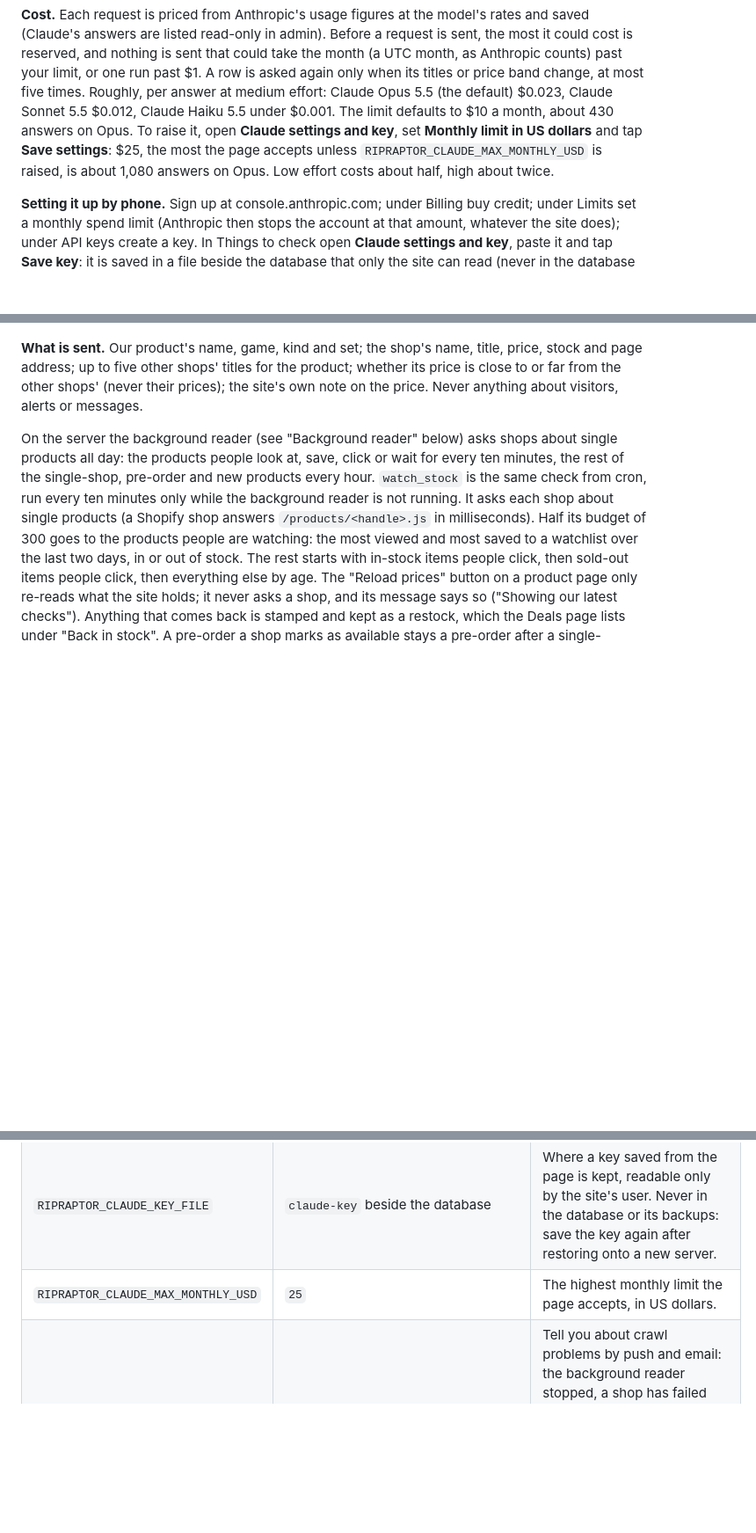
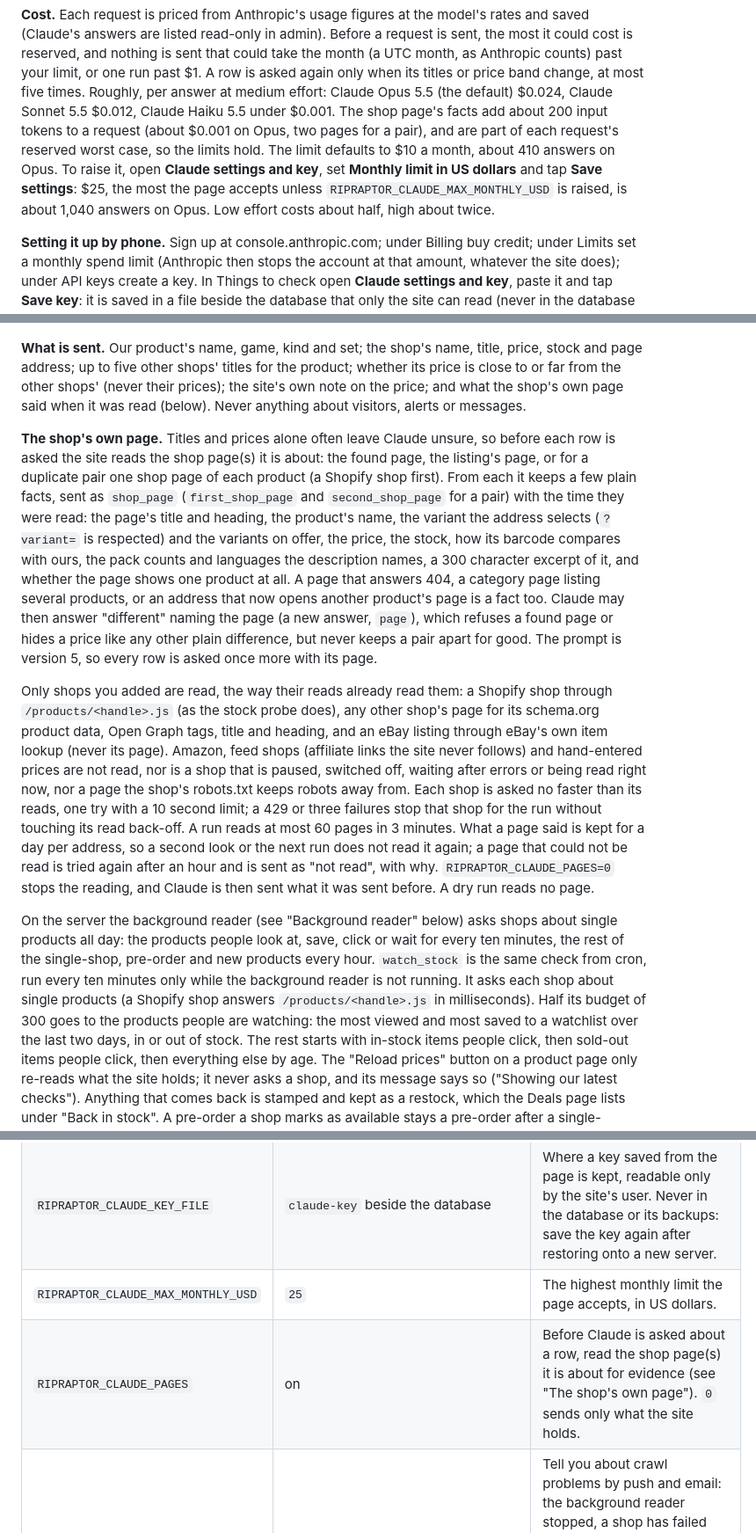
Before and after one commit to Dimondb1/cardthing, a Markdown page: README.md, 3 parts joined by grey strips. Shown at 88% size. Drawn GitHub-style; blank space fills up the shorter version.

Commit message:
Explain in the README what the judge reads from shop pages and what it costs
The owner needs to know which pages are read, how politely, how to switch
it off (RIPRAPTOR_CLAUDE_PAGES) and that each answer costs about $0.001
more on Opus.

Co-Authored-By: Claude Opus 5.5 <noreply@anthropic.com>
Claude-Session: https://claude.ai/code/session_01Kv6Y8EZ7vYTKKA2zWUUDxH

```diff
--- a/README.md
+++ b/README.md
@@ -888,12 +888,14 @@ Before a request is sent, the most it could cost is reserved, and nothing is
 sent that could take the month (a UTC month, as Anthropic counts) past your
 limit, or one run past $1. A row is asked again only when its titles or
 price band change, at most five times. Roughly, per answer at medium
-effort: Claude Opus 5.5 (the default) $0.023, Claude Sonnet 5.5 $0.012,
-Claude Haiku 5.5 under $0.001. The limit defaults to $10 a month, about 430
-answers on Opus. To raise it, open **Claude settings and key**, set
-**Monthly limit in US dollars** and tap **Save settings**: $25, the most the
-page accepts unless `RIPRAPTOR_CLAUDE_MAX_MONTHLY_USD` is raised, is about
-1,080 answers on Opus. Low effort costs about half, high about twice.
+effort: Claude Opus 5.5 (the default) $0.024, Claude Sonnet 5.5 $0.012,
+Claude Haiku 5.5 under $0.001. The shop page's facts add about 200 input
+tokens to a request (about $0.001 on Opus, two pages for a pair), and are
+part of each request's reserved worst case, so the limits hold. The limit
+defaults to $10 a month, about 410 answers on Opus. To raise it, open
+**Claude settings and key**, set **Monthly limit in US dollars** and tap
+**Save settings**: $25, the most the page accepts unless
+`RIPRAPTOR_CLAUDE_MAX_MONTHLY_USD` is raised, is about 1,040 answers on Opus. Low effort costs about half, high about twice.
 
 **Setting it up by phone.** Sign up at console.anthropic.com; under Billing
 buy credit; under Limits set a monthly spend limit (Anthropic then stops the
@@ -932,8 +934,42 @@ waiting.
 **What is sent.** Our product's name, game, kind and set; the shop's name,
 title, price, stock and page address; up to five other shops' titles for the
 product; whether its price is close to or far from the other shops' (never
-their prices); the site's own note on the price. Never anything about
-visitors, alerts or messages.
+their prices); the site's own note on the price; and what the shop's own
+page said when it was read (below). Never anything about visitors, alerts
+or messages.
+
+**The shop's own page.** Titles and prices alone often leave Claude unsure,
+so before each row is asked the site reads the shop page(s) it is about:
+the found page, the listing's page, or for a duplicate pair one shop page
+of each product (a Shopify shop first). From each it keeps a few plain
+facts, sent as `shop_page` (`first_shop_page` and `second_shop_page` for a
+pair) with the time they were read: the page's title and heading, the
+product's name, the variant the address selects (`?variant=` is respected)
+and the variants on offer, the price, the stock, how its barcode compares
+with ours, the pack counts and languages the description names, a 300
+character excerpt of it, and whether the page shows one product at all. A
+page that answers 404, a category page listing several products, or an
+address that now opens another product's page is a fact too. Claude may
+then answer "different" naming the page (a new answer, `page`), which
+refuses a found page or hides a price like any other plain difference, but
+never keeps a pair apart for good. The prompt is version 5, so every row is
+asked once more with its page.
+
+Only shops you added are read, the way their reads already read them: a
+Shopify shop through `/products/<handle>.js` (as the stock probe does),
+any other shop's page for its schema.org product data, Open Graph tags,
+title and heading, and an eBay listing through eBay's own item lookup
+(never its page). Amazon, feed shops (affiliate links the site never
+follows) and hand-entered prices are not read, nor is a shop that is
+paused, switched off, waiting after errors or being read right now, nor a
+page the shop's robots.txt keeps robots away from. Each shop is asked no
+faster than its reads, one try with a 10 second limit; a 429 or three
+failures stop that shop for the run without touching its read back-off. A
+run reads at most 60 pages in 3 minutes. What a page said is kept for a
+day per address, so a second look or the next run does not read it again;
+a page that could not be read is tried again after an hour and is sent as
+"not read", with why. `RIPRAPTOR_CLAUDE_PAGES=0` stops the reading, and
+Claude is then sent what it was sent before. A dry run reads no page.
 
 On the server the background reader (see "Background reader" below) asks
 shops about single products all day: the products people look at, save,
@@ -1902,6 +1938,7 @@ site's cache.
 | `RIPRAPTOR_CLAUDE_API_KEY`     |         | An Anthropic API key. Leave empty and save the key from Things to check instead; set here, it wins over the saved one. |
 | `RIPRAPTOR_CLAUDE_KEY_FILE`    | `claude-key` beside the database | Where a key saved from the page is kept, readable only by the site's user. Never in the database or its backups: save the key again after restoring onto a new server. |
 | `RIPRAPTOR_CLAUDE_MAX_MONTHLY_USD` | `25` | The highest monthly limit the page accepts, in US dollars. |
+| `RIPRAPTOR_CLAUDE_PAGES`       | on      | Before Claude is asked about a row, read the shop page(s) it is about for evidence (see "The shop's own page"). `0` sends only what the site holds. |
 | `RIPRAPTOR_CRAWL_PUSHES`       | on      | Tell you about crawl problems by push and email: the background reader stopped, a shop has failed every read for a day, or more than 10 doubtful prices are waiting as the cheapest price of their product. Each at most once a day. `RIPRAPTOR_CRAWL_PUSHES=0` turns them off; new messages are still sent. |
 | `RIPRAPTOR_ADSENSE_CLIENT`     |         | Google AdSense publisher id (`ca-pub-...`). Empty means no adverts and no Google script. Pages marked noindex never carry it. |
 | `RIPRAPTOR_GA_ID`              | `G-TZW5ZVM9H8` on the server; empty with `DJANGO_DEBUG` on | Google Analytics 4 measurement id. Each visitor is asked first; see "Google Analytics". Empty means no card and no Google script. |
```
